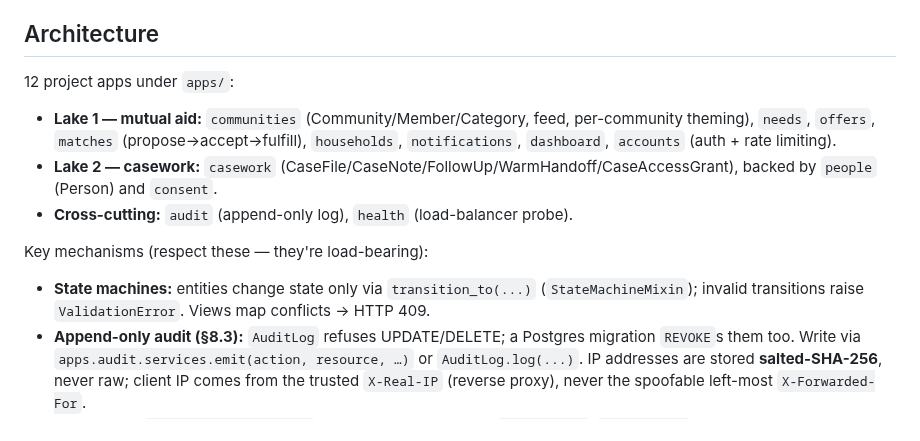
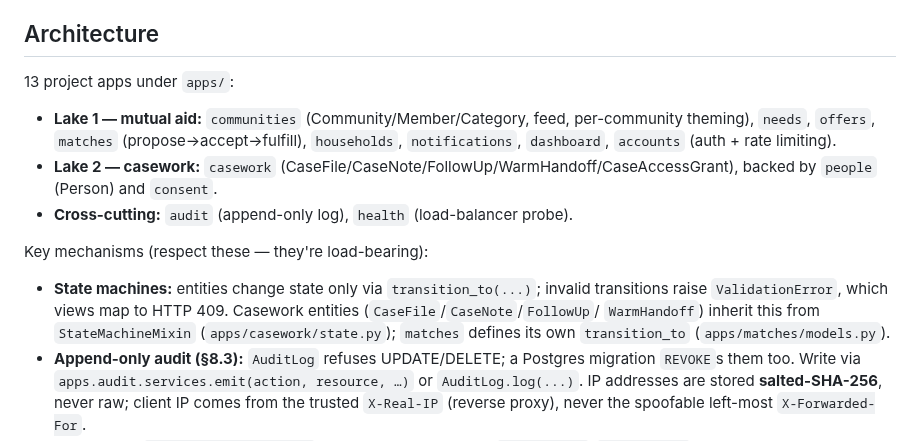
Before and after one commit to p949w6cqh2-boop/umi-exchange, a Markdown page: CLAUDE.md, the part around the change. Rendered like a GitHub page.

Commit message:
docs: correct app count (12->13) and state-machine note in CLAUDE.md
- Architecture header said 12 project apps; INSTALLED_APPS registers 13 (the
  named list was already complete and accurate -- only the count was wrong).
- State-machine bullet implied a single shared StateMachineMixin; clarified it
  lives in apps/casework/state.py and covers the casework entities, while
  matches defines its own transition_to (apps/matches/models.py).

Co-Authored-By: Claude Opus 4.8 <noreply@anthropic.com>

```diff
--- a/CLAUDE.md
+++ b/CLAUDE.md
@@ -52,7 +52,7 @@ make format     # ruff format .
 
 ## Architecture
 
-12 project apps under `apps/`:
+13 project apps under `apps/`:
 
 - **Lake 1 — mutual aid:** `communities` (Community/Member/Category, feed, per-community theming),
   `needs`, `offers`, `matches` (propose→accept→fulfill), `households`, `notifications`, `dashboard`,
@@ -63,8 +63,10 @@ make format     # ruff format .
 
 Key mechanisms (respect these — they're load-bearing):
 
-- **State machines:** entities change state only via `transition_to(...)` (`StateMachineMixin`);
-  invalid transitions raise `ValidationError`. Views map conflicts → HTTP 409.
+- **State machines:** entities change state only via `transition_to(...)`; invalid transitions raise
+  `ValidationError`, which views map to HTTP 409. Casework entities (`CaseFile`/`CaseNote`/`FollowUp`/
+  `WarmHandoff`) inherit this from `StateMachineMixin` (`apps/casework/state.py`); `matches` defines
+  its own `transition_to` (`apps/matches/models.py`).
 - **Append-only audit (§8.3):** `AuditLog` refuses UPDATE/DELETE; a Postgres migration `REVOKE`s
   them too. Write via `apps.audit.services.emit(action, resource, …)` or `AuditLog.log(...)`.
   IP addresses are stored **salted-SHA-256**, never raw; client IP comes from the trusted
```
